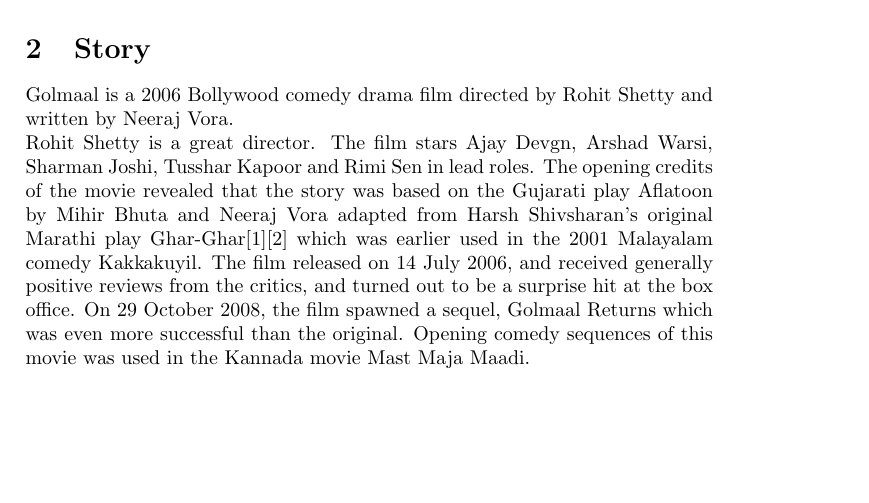
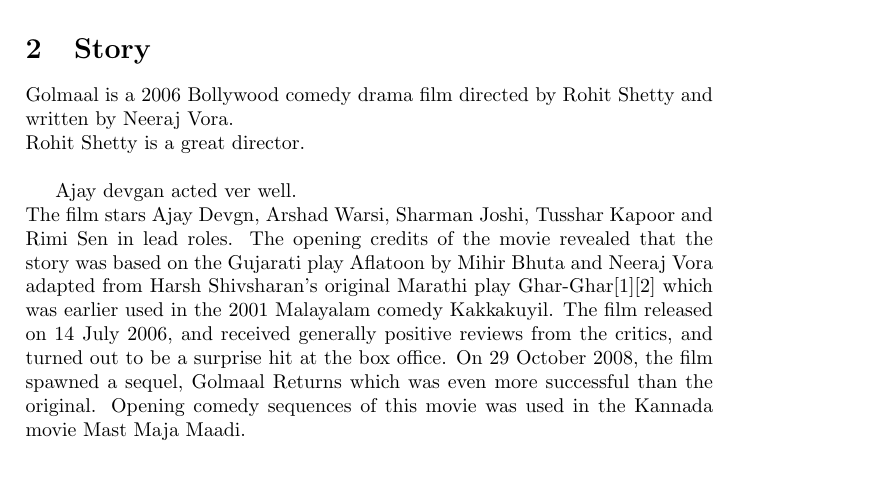
Before and after one commit to dheerajathrey/cs251-git, a LaTeX document (golmaal.tex): part of the page, cut so that both start at the same text. Compiled offline with pdfLaTeX.

Commit message:
updated golmaal.tex

```diff
--- a/golmaal.tex
+++ b/golmaal.tex
@@ -12,7 +12,9 @@
 Golmaal is partly-copied (and mixed) from two Malayalam movies namely \"Kakkakkuyil\" (directed by Priyadarshan which is in turn copied from the English movie \"A fish Called Wanda\") and \"In Harihar Nagar\" (Written and Directed by Siddiq-Lal).
 \section{Story}
 Golmaal is a 2006 Bollywood comedy drama film directed by Rohit Shetty and written by Neeraj Vora.\\
-Rohit Shetty is a great director.
+Rohit Shetty is a great director.\\
+
+Ajay devgan acted ver well.\\
 The film stars Ajay Devgn, Arshad Warsi, Sharman Joshi, Tusshar Kapoor and Rimi Sen in lead roles.
 The opening credits of the movie revealed that the story was based on the Gujarati play Aflatoon by Mihir Bhuta and Neeraj Vora adapted from Harsh Shivsharan's original Marathi play Ghar-Ghar[1][2] which was earlier used in the 2001 Malayalam comedy Kakkakuyil. The film released on 14 July 2006, and received generally positive reviews from the critics, and turned out to be a surprise hit at the box office. On 29 October 2008, the film spawned a sequel, Golmaal Returns which was even more successful than the original. Opening comedy sequences of this movie was used in the Kannada movie Mast Maja Maadi.
 \end{document}
```
